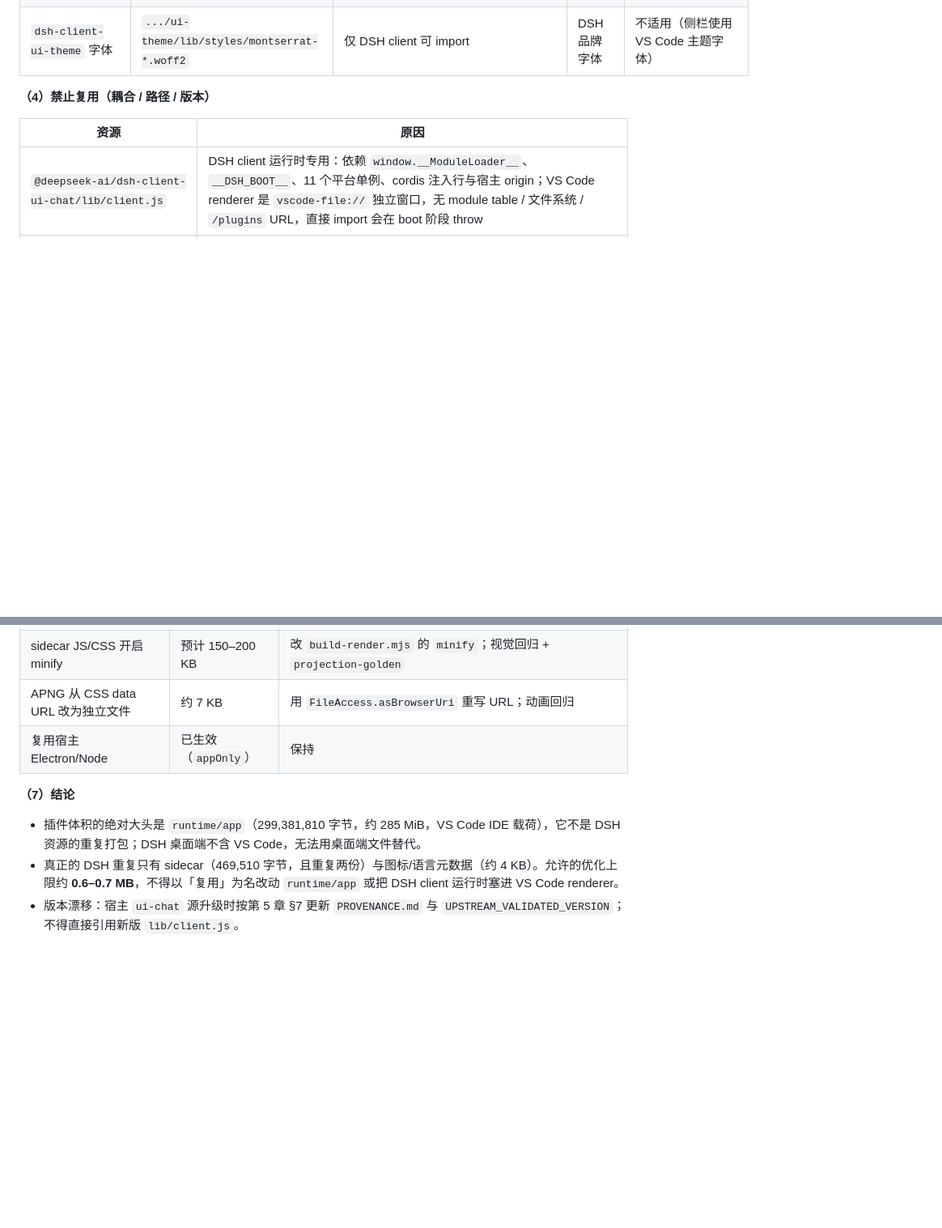
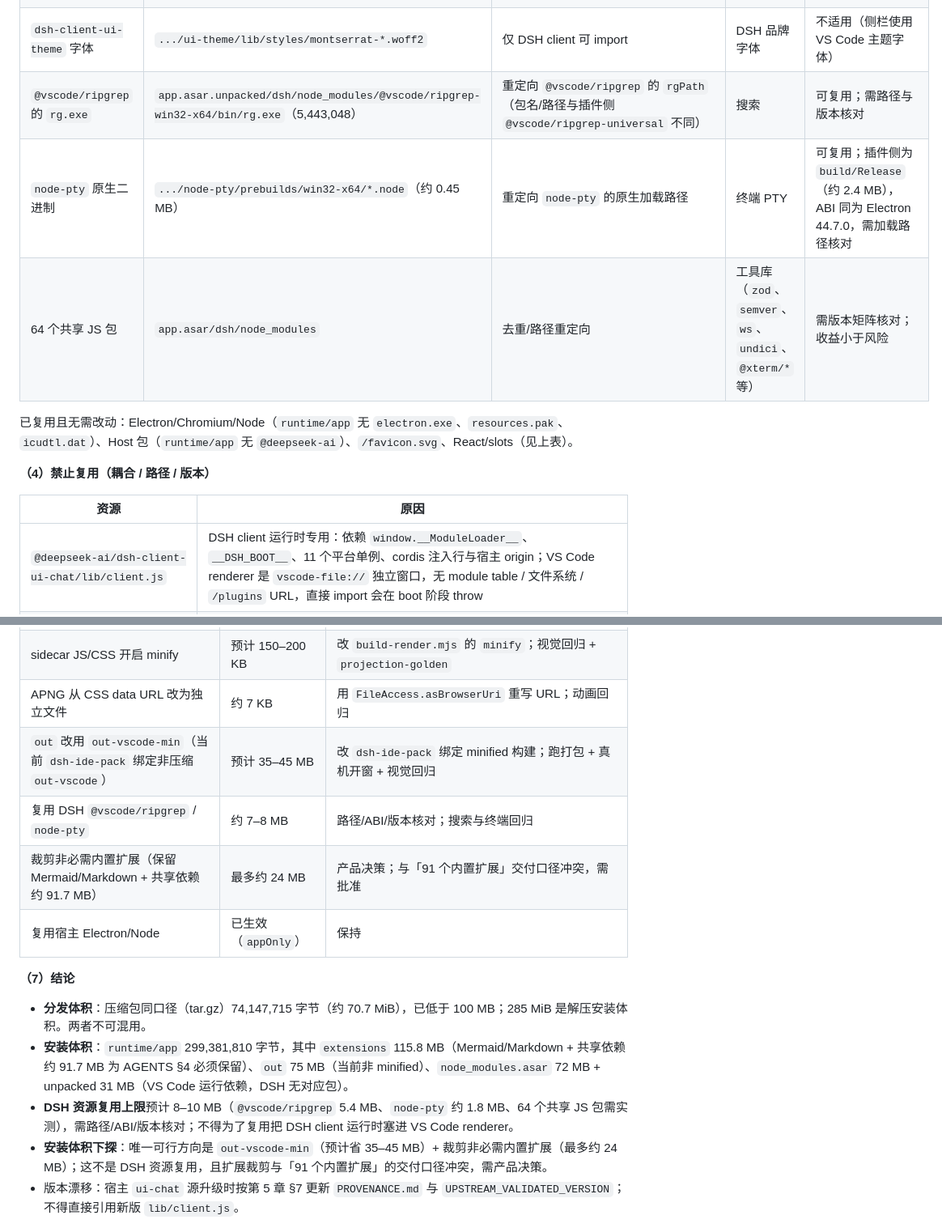
Before and after one commit to guyu233/DSH-IDE, a Markdown page: docs/DEVELOPMENT.md, 2 parts joined by grey strips. Shown at 81% size. Drawn GitHub-style; blank space fills up the shorter version.

Commit message:
docs: 补充插件压缩包体积与 DSH 原生二进制复用边界
实测压缩包同口径 74,147,715 字节（<100 MB），285 MiB 为解压安装体积；补充 extensions 构成（Mermaid 47.8 MB + Markdown 9.4 MB + 共享依赖 34.5 MB）、out 非 minified、ripgrep 5.4 MB / node-pty 1.8 MB / 64 个共享包复用候选与风险。

```diff
--- a/docs/DEVELOPMENT.md
+++ b/docs/DEVELOPMENT.md
@@ -1160,6 +1165,11 @@ DSH-IDE = VS Code 外壳 + DSH 内核，二者共享同一 Electron 主进程内
 | `dsh-client-ui-chat` 的 APNG | `.../ui-chat/lib/assets/running-whale@2x-*.png` | 仅 DSH client 半身可 `require.asset('plugins/@deepseek-ai/dsh-client-ui-chat/assets/...')` | DSH 窗口内聊天气泡 | 可用；当前侧栏在 VS Code renderer，不适用 |
 | `dsh-client-ui-chat` 的 locale JSON | `.../ui-chat/locale/{en,zh}.json` | 构建期只读源；运行期仅 DSH client 可读 | 聊天文案 | 构建期已复用（`src/locale.ts` 逐字副本） |
 | `dsh-client-ui-theme` 字体 | `.../ui-theme/lib/styles/montserrat-*.woff2` | 仅 DSH client 可 import | DSH 品牌字体 | 不适用（侧栏使用 VS Code 主题字体） |
+| `@vscode/ripgrep` 的 `rg.exe` | `app.asar.unpacked/dsh/node_modules/@vscode/ripgrep-win32-x64/bin/rg.exe`（5,443,048） | 重定向 `@vscode/ripgrep` 的 `rgPath`（包名/路径与插件侧 `@vscode/ripgrep-universal` 不同） | 搜索 | 可复用；需路径与版本核对 |
+| `node-pty` 原生二进制 | `.../node-pty/prebuilds/win32-x64/*.node`（约 0.45 MB） | 重定向 `node-pty` 的原生加载路径 | 终端 PTY | 可复用；插件侧为 `build/Release`（约 2.4 MB），ABI 同为 Electron 44.7.0，需加载路径核对 |
+| 64 个共享 JS 包 | `app.asar/dsh/node_modules` | 去重/路径重定向 | 工具库（`zod`、`semver`、`ws`、`undici`、`@xterm/*` 等） | 需版本矩阵核对；收益小于风险 |
+
+已复用且无需改动：Electron/Chromium/Node（`runtime/app` 无 `electron.exe`、`resources.pak`、`icudtl.dat`）、Host 包（`runtime/app` 无 `@deepseek-ai`）、`/favicon.svg`、React/slots（见上表）。
 
 **（4）禁止复用（耦合 / 路径 / 版本）**
 
@@ -1188,12 +1198,17 @@ DSH-IDE = VS Code 外壳 + DSH 内核，二者共享同一 Electron 主进程内
 | 删除插件根 `chat-render/dist/` 重复副本 | 约 469 KB | 改 `build/lib/dsh/package.json` 的 `files` 与 `gulpfile.vscode.ts` 的 staging；跑 `packaging.test.mjs` + 真机开窗 |
 | sidecar JS/CSS 开启 minify | 预计 150–200 KB | 改 `build-render.mjs` 的 `minify`；视觉回归 + `projection-golden` |
 | APNG 从 CSS data URL 改为独立文件 | 约 7 KB | 用 `FileAccess.asBrowserUri` 重写 URL；动画回归 |
+| `out` 改用 `out-vscode-min`（当前 `dsh-ide-pack` 绑定非压缩 `out-vscode`） | 预计 35–45 MB | 改 `dsh-ide-pack` 绑定 minified 构建；跑打包 + 真机开窗 + 视觉回归 |
+| 复用 DSH `@vscode/ripgrep` / `node-pty` | 约 7–8 MB | 路径/ABI/版本核对；搜索与终端回归 |
+| 裁剪非必需内置扩展（保留 Mermaid/Markdown + 共享依赖约 91.7 MB） | 最多约 24 MB | 产品决策；与「91 个内置扩展」交付口径冲突，需批准 |
 | 复用宿主 Electron/Node | 已生效（`appOnly`） | 保持 |
 
 **（7）结论**
 
-- 插件体积的绝对大头是 `runtime/app`（299,381,810 字节，约 285 MiB，VS Code IDE 载荷），它不是 DSH 资源的重复打包；DSH 桌面端不含 VS Code，无法用桌面端文件替代。
-- 真正的 DSH 重复只有 sidecar（469,510 字节，且重复两份）与图标/语言元数据（约 4 KB）。允许的优化上限约 **0.6–0.7 MB**，不得以「复用」为名改动 `runtime/app` 或把 DSH client 运行时塞进 VS Code renderer。
+- **分发体积**：压缩包同口径（tar.gz）74,147,715 字节（约 70.7 MiB），已低于 100 MB；285 MiB 是解压安装体积。两者不可混用。
+- **安装体积**：`runtime/app` 299,381,810 字节，其中 `extensions` 115.8 MB（Mermaid/Markdown + 共享依赖约 91.7 MB 为 AGENTS §4 必须保留）、`out` 75 MB（当前非 minified）、`node_modules.asar` 72 MB + unpacked 31 MB（VS Code 运行依赖，DSH 无对应包）。
+- **DSH 资源复用上限**预计 8–10 MB（`@vscode/ripgrep` 5.4 MB、`node-pty` 约 1.8 MB、64 个共享 JS 包需实测），需路径/ABI/版本核对；不得为了复用把 DSH client 运行时塞进 VS Code renderer。
+- **安装体积下探**：唯一可行方向是 `out-vscode-min`（预计省 35–45 MB）+ 裁剪非必需内置扩展（最多约 24 MB）；这不是 DSH 资源复用，且扩展裁剪与「91 个内置扩展」的交付口径冲突，需产品决策。
 - 版本漂移：宿主 `ui-chat` 源升级时按第 5 章 §7 更新 `PROVENANCE.md` 与 `UPSTREAM_VALIDATED_VERSION`；不得直接引用新版 `lib/client.js`。
 
 > 证据：DSH 源码 `apps/desktop/src/paths.ts`（profile 目录）、`packages/boot/app-boot/src/profile.ts`（bundle 解析）、`packages/client/modules/src/index.ts`（`/plugins` 与 module table）、`packages/client/web/src/seed.ts`（平台单例）、`packages/host/frontend-static/src/index.ts`（静态服务白名单）、`packages/client/ui-chat/package.json`（`./assets/*` 与 `./client`）；安装目录、文件大小与本机实测一致（2026-11-09）。
```
Also changed, not shown: other parts of docs/DEVELOPMENT.md (+5 -0 lines).
